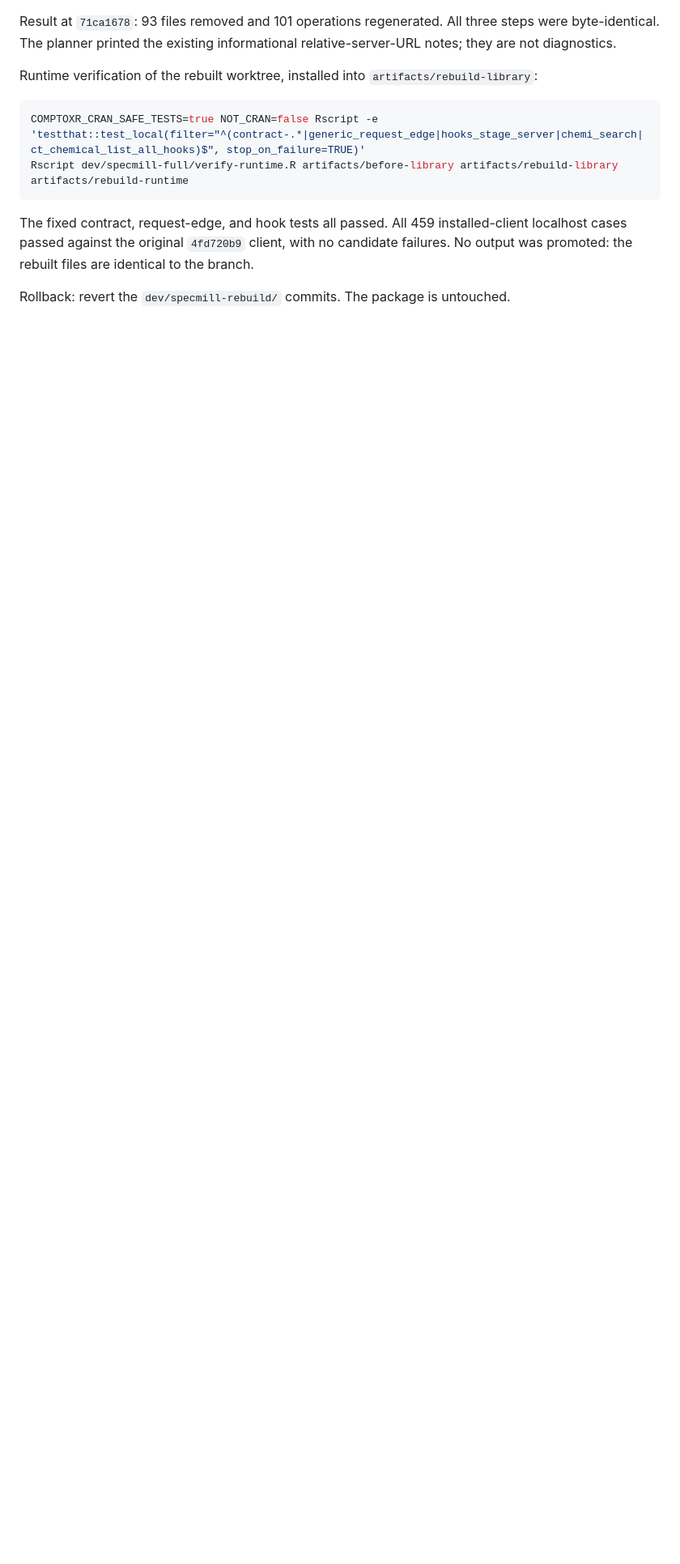
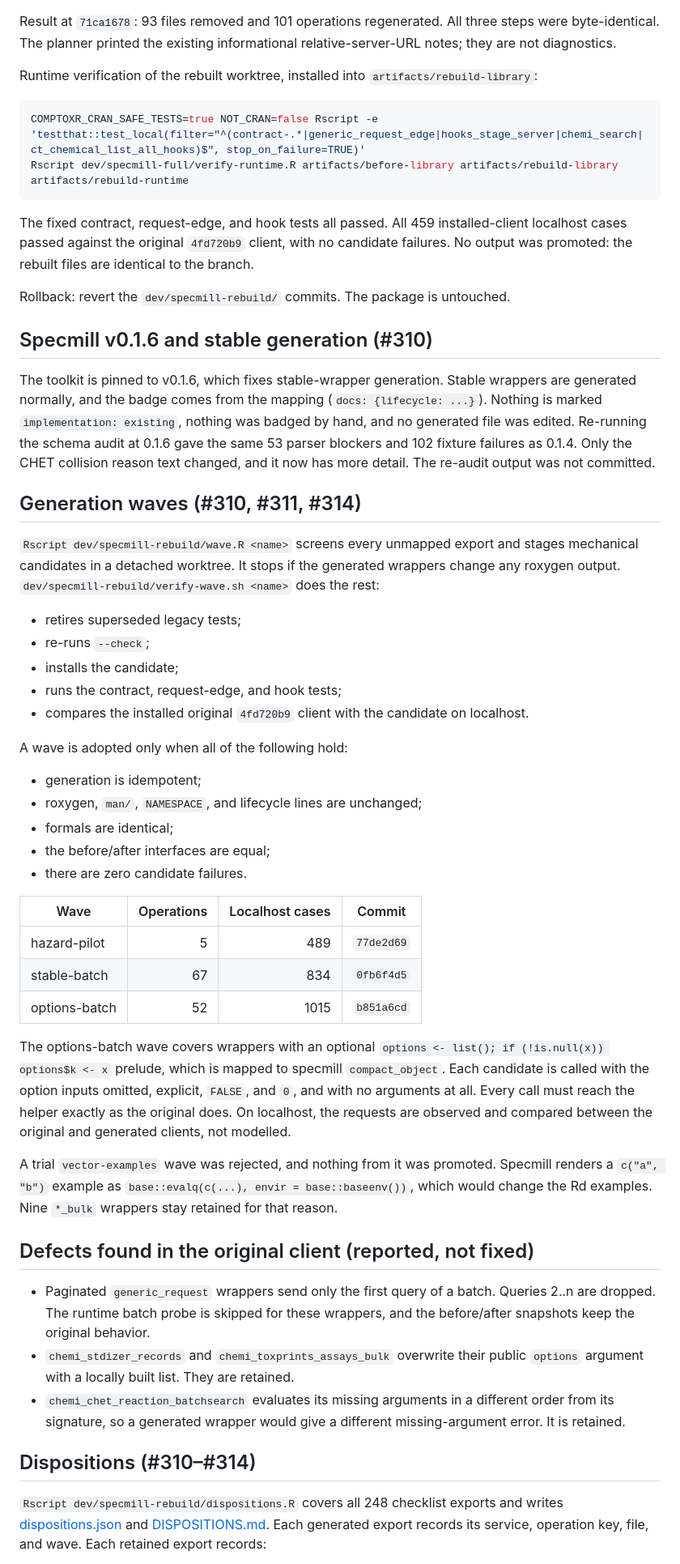
Before and after one commit to seanthimons/ComptoxR, a Markdown page: dev/specmill-rebuild/REPORT.md, the part around one of its changes. Shown at 81% size. Drawn GitHub-style; blank space fills up the shorter version.

Commit message:
docs: record v0.1.6 waves, defects, dispositions and full rebuild rehearsal

```diff
--- a/dev/specmill-rebuild/REPORT.md
+++ b/dev/specmill-rebuild/REPORT.md
@@ -69,3 +70,72 @@ localhost cases passed against the original `4fd720b9` client, with no candidate
 failures. No output was promoted: the rebuilt files are identical to the branch.
 
 Rollback: revert the `dev/specmill-rebuild/` commits. The package is untouched.
+
+## Specmill v0.1.6 and stable generation (#310)
+
+The toolkit is pinned to v0.1.6, which fixes stable-wrapper generation.
+Stable wrappers are generated normally, and the badge comes from the mapping
+(`docs: {lifecycle: ...}`). Nothing is marked `implementation: existing`,
+nothing was badged by hand, and no generated file was edited. Re-running the
+schema audit at 0.1.6 gave the same 53 parser blockers and 102 fixture failures
+as 0.1.4. Only the CHET collision reason text changed, and it now has more
+detail. The re-audit output was not committed.
+
+## Generation waves (#310, #311, #314)
+
+`Rscript dev/specmill-rebuild/wave.R <name>` screens every unmapped export and
+stages mechanical candidates in a detached worktree. It stops if the generated
+wrappers change any roxygen output. `dev/specmill-rebuild/verify-wave.sh <name>`
+does the rest:
+
+- retires superseded legacy tests;
+- re-runs `--check`;
+- installs the candidate;
+- runs the contract, request-edge, and hook tests;
+- compares the installed original `4fd720b9` client with the candidate on localhost.
+
+A wave is adopted only when all of the following hold:
+
+- generation is idempotent;
+- roxygen, `man/`, `NAMESPACE`, and lifecycle lines are unchanged;
+- formals are identical;
+- the before/after interfaces are equal;
+- there are zero candidate failures.
+
+| Wave | Operations | Localhost cases | Commit |
+| --- | ---: | ---: | --- |
+| hazard-pilot | 5 | 489 | `77de2d69` |
+| stable-batch | 67 | 834 | `0fb6f4d5` |
+| options-batch | 52 | 1015 | `b851a6cd` |
+
+The options-batch wave covers wrappers with an optional `options <- list();
+if (!is.null(x)) options$k <- x` prelude, which is mapped to specmill
+`compact_object`. Each candidate is called with the option inputs omitted,
+explicit, `FALSE`, and `0`, and with no arguments at all. Every call must reach
+the helper exactly as the original does. On localhost, the requests are
+observed and compared between the original and generated clients, not
+modelled.
+
+A trial `vector-examples` wave was rejected, and nothing from it was promoted.
+Specmill renders a `c("a", "b")` example as `base::evalq(c(...), envir =
+base::baseenv())`, which would change the Rd examples. Nine `*_bulk` wrappers
+stay retained for that reason.
+
+## Defects found in the original client (reported, not fixed)
+
+- Paginated `generic_request` wrappers send only the first query of a batch.
+  Queries 2..n are dropped. The runtime batch probe is skipped for these
+  wrappers, and the before/after snapshots keep the original behavior.
+- `chemi_stdizer_records` and `chemi_toxprints_assays_bulk` overwrite their
+  public `options` argument with a locally built list. They are retained.
+- `chemi_chet_reaction_batchsearch` evaluates its missing arguments in a
+  different order from its signature, so a generated wrapper would give a
+  different missing-argument error. It is retained.
+
+## Dispositions (#310–#314)
+
+`Rscript dev/specmill-rebuild/dispositions.R` covers all 248 checklist exports
+and writes [dispositions.json](dispositions.json) and
+[DISPOSITIONS.md](DISPOSITIONS.md). Each generated export records its service,
+operation key, file, and wave. Each retained export records:
+
```
Also changed, not shown: other parts of dev/specmill-rebuild/REPORT.md (+68 -7 lines).
